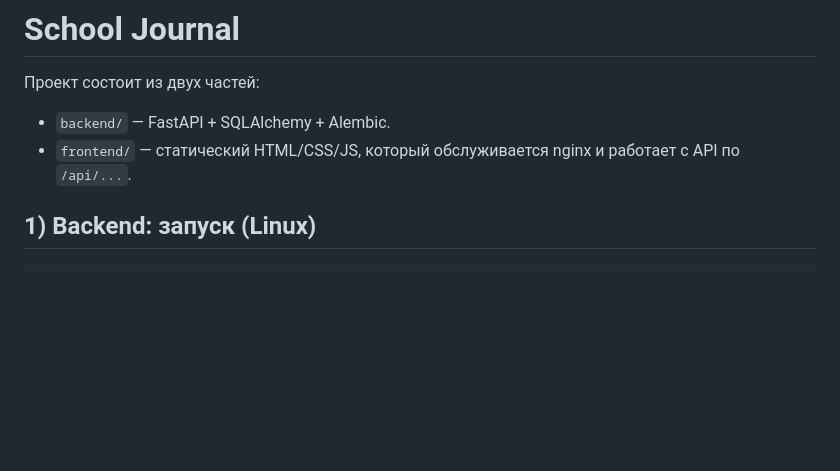
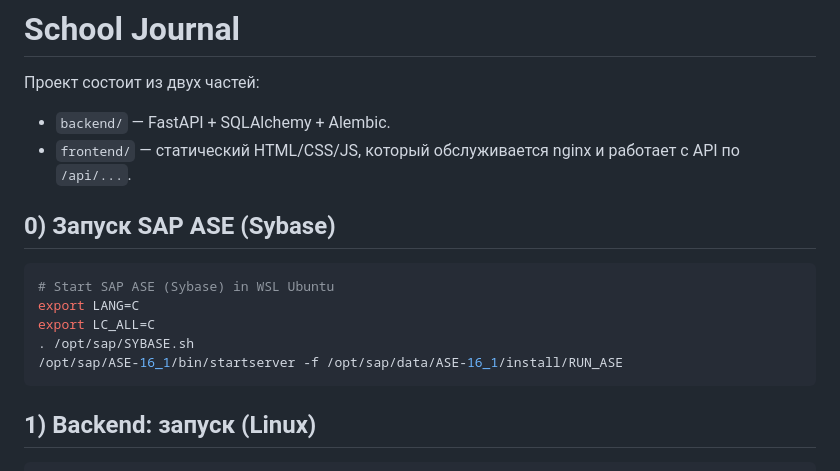
Before and after one commit to sudoxer/NIRS, a Markdown page: README.md, the part around the change. Drawn GitHub-style; blank space fills up the shorter version.

Commit message:
Add SAP ASE startup instructions to README
Added a section to the README.md detailing how to start SAP ASE (Sybase) in WSL Ubuntu, including required environment variables and server startup commands. This helps ensure the database is running before launching the backend.

````diff
--- a/README.md
+++ b/README.md
@@ -3,6 +3,16 @@
 Проект состоит из двух частей:
 - `backend/` — FastAPI + SQLAlchemy + Alembic.
 - `frontend/` — статический HTML/CSS/JS, который обслуживается nginx и работает с API по `/api/...`.
+
+## 0) Запуск SAP ASE (Sybase)
+
+```bash
+# Start SAP ASE (Sybase) in WSL Ubuntu
+export LANG=C
+export LC_ALL=C
+. /opt/sap/SYBASE.sh
+/opt/sap/ASE-16_1/bin/startserver -f /opt/sap/data/ASE-16_1/install/RUN_ASE
+```
 
 ## 1) Backend: запуск (Linux)
 
````
